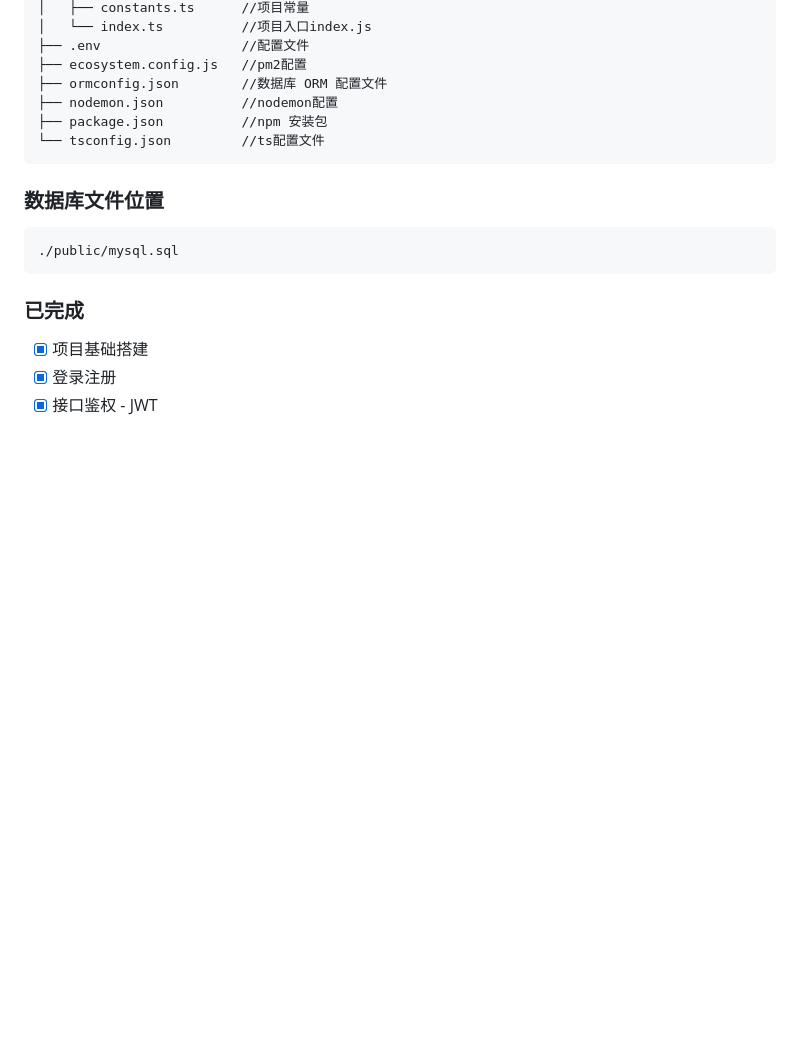
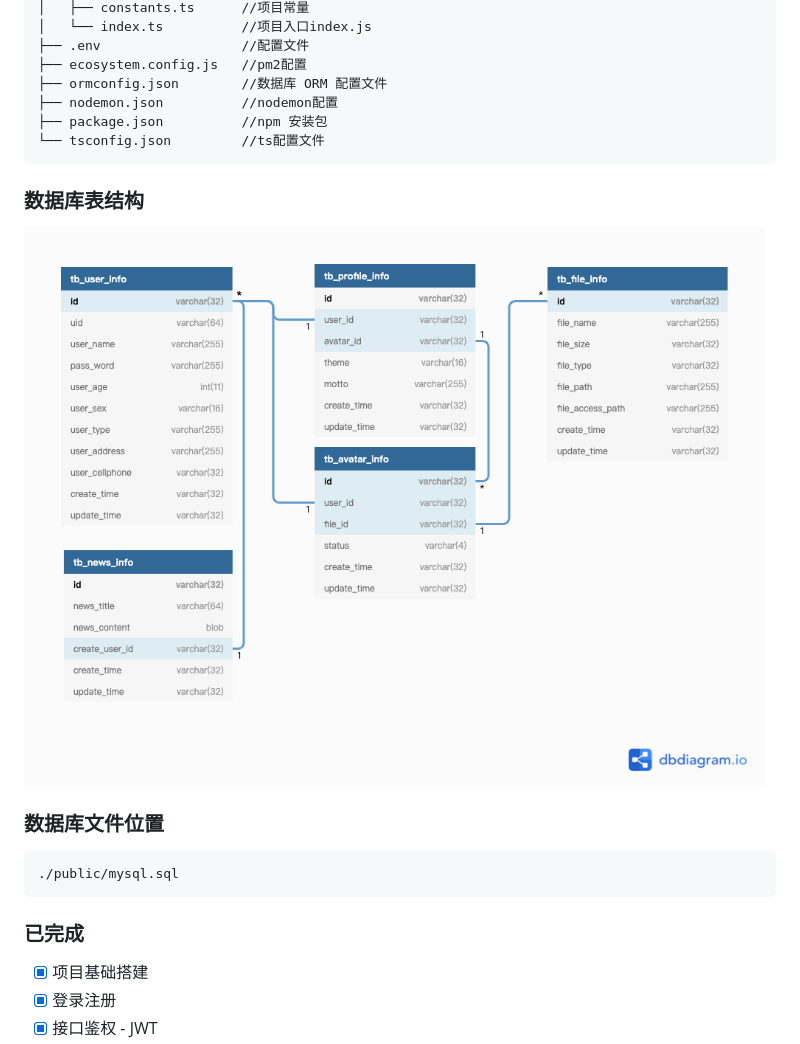
Before and after one commit to supervons/ExploreKoa, a Markdown page: README.md, the part around the change. GitHub-like rendering; pictures changed too: public/explore.png (added); blank space fills up the shorter version.

````diff
--- a/README.md
+++ b/README.md
@@ -45,6 +45,10 @@ npm run pro
 └── tsconfig.json         //ts配置文件
 ```
 
+### 数据库表结构
+
+<img src="./public/explore.png" alt="表结构" align="center"/>
+
 ### 数据库文件位置
 
 ```
````
Also changed, not shown: README.en.md (+4 -0 lines).
